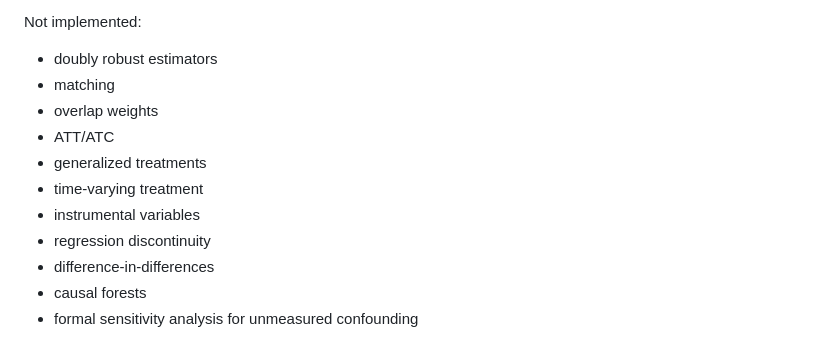
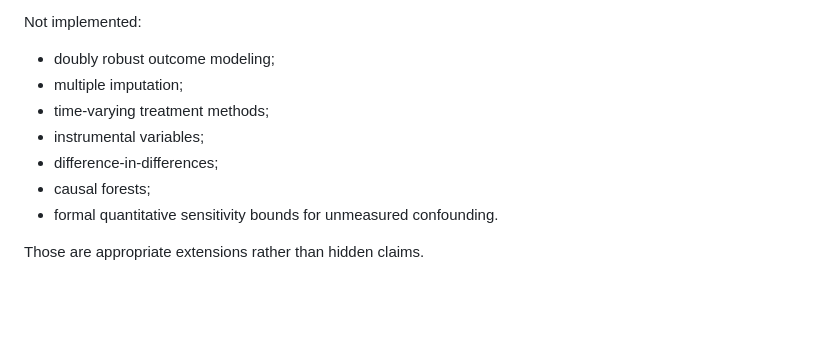
Before and after one commit to devissaputra/causal_learning_analytics, a Markdown page: docs/related_work.md, the part around one of its changes. GitHub-like rendering; blank space fills up the shorter version.

```diff
--- a/docs/related_work.md
+++ b/docs/related_work.md
@@ -56,14 +63,11 @@ Implemented:
 
 Not implemented:
+- doubly robust outcome modeling;
+- multiple imputation;
+- time-varying treatment methods;
+- instrumental variables;
+- difference-in-differences;
+- causal forests;
+- formal quantitative sensitivity bounds for unmeasured confounding.
 
-- doubly robust estimators
-- matching
-- overlap weights
-- ATT/ATC
-- generalized treatments
-- time-varying treatment
-- instrumental variables
-- regression discontinuity
-- difference-in-differences
-- causal forests
-- formal sensitivity analysis for unmeasured confounding
+Those are appropriate extensions rather than hidden claims.
```
Also changed, not shown: other parts of docs/related_work.md (+41 -34 lines).
